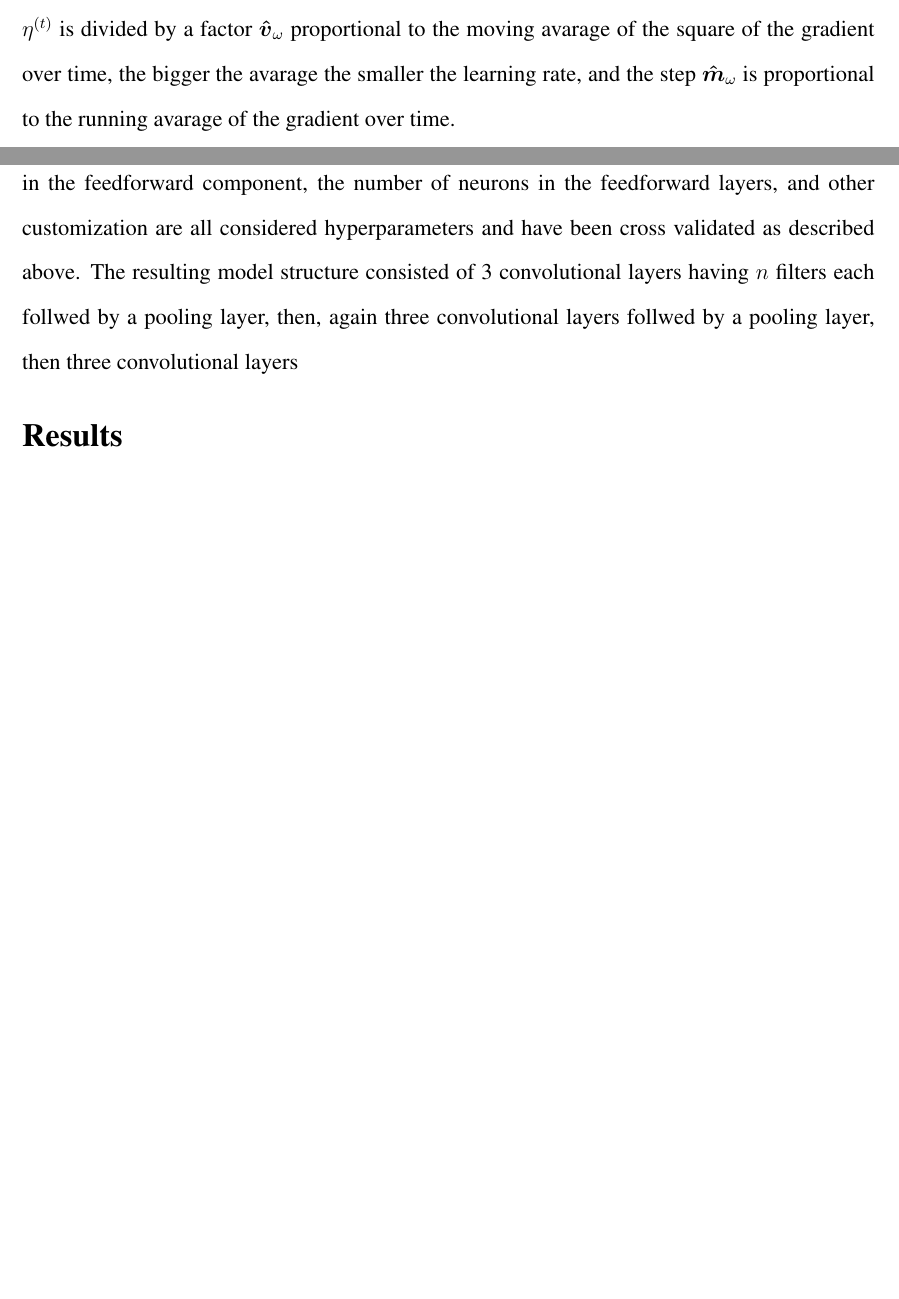
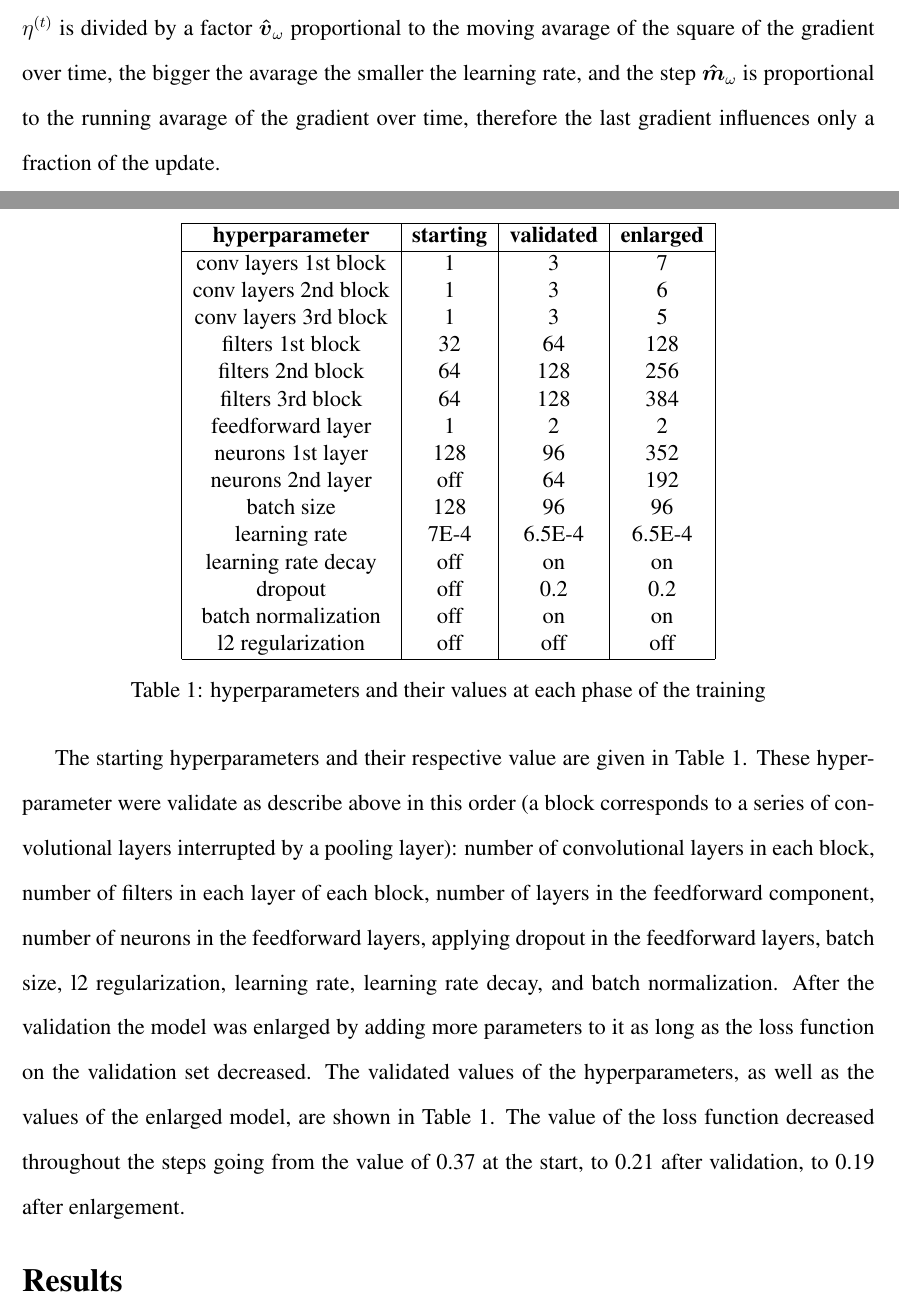
Before and after one commit to ndrfrr/cnn-svhn, a LaTeX document (paper/scifile.tex): two parts of pages 11 and 12 of 12, joined at a grey line, cut so that both start at the same text, the shorter picture padded with empty space. Compiled offline with pdfLaTeX.

Commit message:
add table for hyperparameters

```diff
--- a/paper/scifile.tex
+++ b/paper/scifile.tex
@@ -228,9 +228,37 @@ $$
 \vect{\hat {v}}_{\omega}={\frac {\vect{v}_{\omega}^{(t)}}{1-\beta _{2}^{t}}} \text{;}\qquad
 \vect{v}_{\omega}^{(t)}\leftarrow \beta _{2}\vect{v}_{\omega}^{(t-1)}+(1-\beta _{2})(\nabla _{\omega}\ell^{(t)})^2
 $$
-$\beta_{1}$ and $\beta_{2}$ are hyperparameters called forgetting factors and usually, as well as in this experiment, they assume values of $0.9$ and $0.999$ respectively, $ \vect{v}_{\omega}^{(t)}$ and $ \vect{v}_{\omega}^{(t)}$ are equal to the zero vector for $t=0$; squaring and square-rooting is done elementwise. This means that the learning rate $\eta^{(t)}$ is divided by a factor $\vect{\hat {v}}_{\omega}$ proportional to the moving avarage of the square of the gradient over time, the bigger the avarage the smaller the learning rate, and the step $\vect{\hat {m}}_{\omega}$ is proportional to the running avarage of the gradient over time.
+$\beta_{1}$ and $\beta_{2}$ are hyperparameters called forgetting factors and usually, as well as in this experiment, they assume values of $0.9$ and $0.999$ respectively, $ \vect{v}_{\omega}^{(t)}$ and $ \vect{v}_{\omega}^{(t)}$ are equal to the zero vector for $t=0$; squaring and square-rooting is done elementwise. This means that the learning rate $\eta^{(t)}$ is divided by a factor $\vect{\hat {v}}_{\omega}$ proportional to the moving avarage of the square of the gradient over time, the bigger the avarage the smaller the learning rate, and the step $\vect{\hat {m}}_{\omega}$ is proportional to the running avarage of the gradient over time, therefore the last gradient influences only a fraction of the update.
 
-The number of convolutional layers, the number of filter in each layer, the number of layers in the feedforward component, the number of neurons in the feedforward layers, and other customization are all considered hyperparameters and have been cross validated as described above. The resulting model structure consisted of 3 convolutional layers having $n$ filters each follwed by a pooling layer, then, again three convolutional layers follwed by a pooling layer, then three convolutional layers
+The starting hyperparameters and their respective value are given in Table \ref{tab:def-hyper}. These hyperparameter were validate as describe above in this order (a block corresponds to a series of convolutional layers interrupted by a pooling layer): number of convolutional layers in each block, number of filters in each layer of each block, number of layers in the feedforward component, number of neurons in the feedforward layers, applying dropout in the feedforward layers, batch size, l2 regularization, learning rate, learning rate decay, and batch normalization. After the validation the model was enlarged by adding more parameters to it as long as the loss function on the validation set decreased. The validated values of the hyperparameters, as well as the values of the enlarged model, are shown in Table \ref{tab:def-hyper}.
+The value of the loss function decreased throughout the steps going from the value of 0.37 at the start, to 0.21 after validation, to 0.19 after enlargement.
+
+\begin{table}
+	\centering
+	\begin{tabular}{|c|c|c|c|}
+		\hline
+		\textbf{hyperparameter} & \textbf{starting} & \textbf{validated} & \textbf{enlarged}\\
+		\hline
+		conv layers 1st block & 1 & 3 & 7\\
+		conv layers 2nd block & 1 & 3 & 6\\
+		conv layers 3rd block & 1 & 3 & 5\\
+		filters 1st block & 32 & 64 & 128\\
+		filters 2nd block & 64 & 128 & 256\\
+		filters 3rd block & 64 & 128 & 384\\
+		feedforward layer & 1 & 2 & 2\\
+		neurons 1st layer & 128 & 96 & 352\\
+		neurons 2nd layer & off & 64 & 192\\
+		batch size & 128 & 96 & 96\\
+		learning rate & 7E-4 & 6.5E-4 & 6.5E-4\\
+		learning rate decay & off & on & on\\
+		dropout & off & 0.2 & 0.2\\
+		batch normalization & off & on & on\\
+		l2 regularization & off & off & off\\
+		\hline
+	\end{tabular}
+	\caption{hyperparameters and their values at each phase of the training}
+	\label{tab:def-hyper}
+\end{table}
 %talk about the hyperparameters
 
 
```
Also changed, not shown: paper/scifile.pdf, paper/scifile.tex (2 more changed lines), 3 other files.
